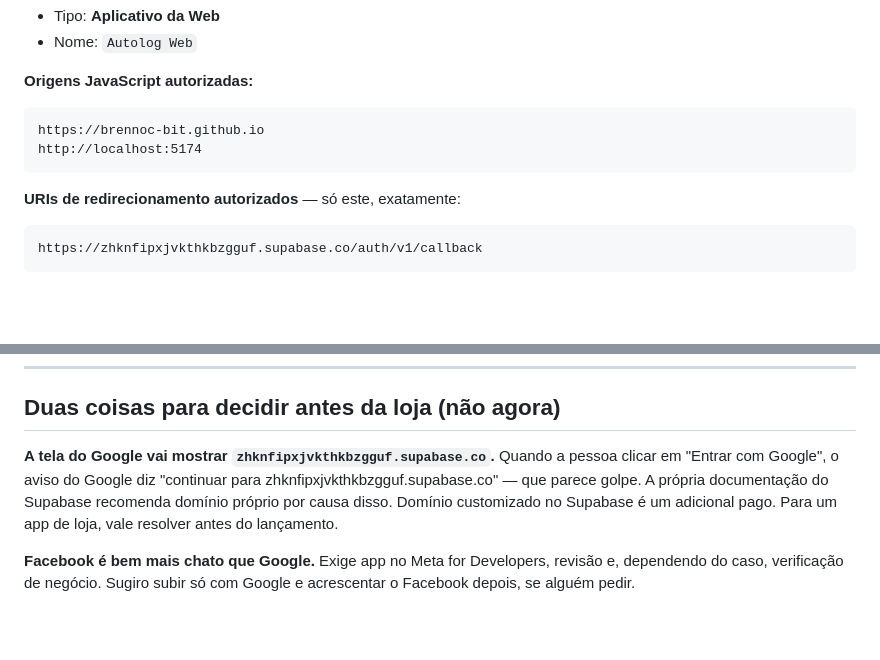
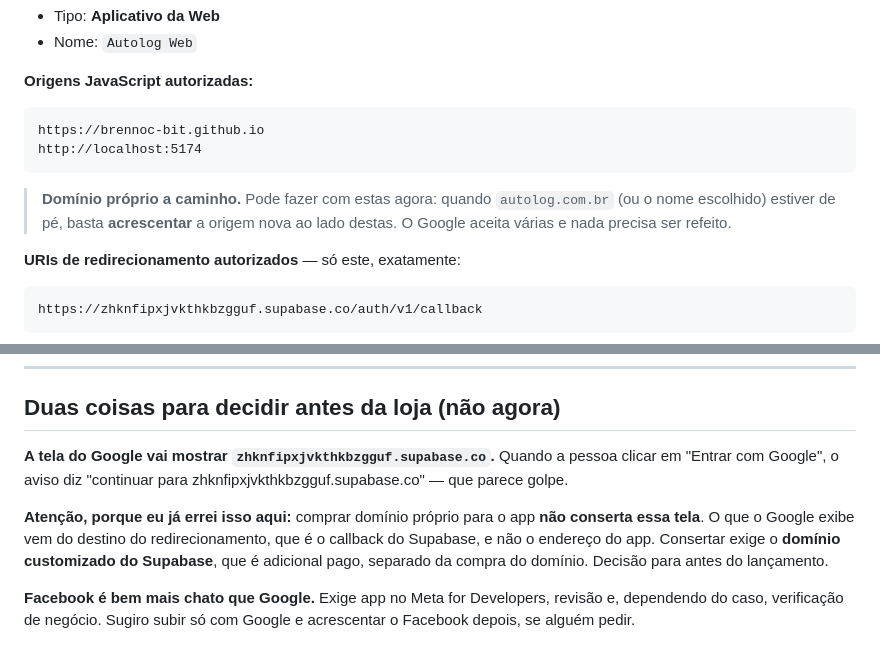
Before and after one commit to brennoc-bit/egarage, a Markdown page: autolog/LOGIN-GOOGLE.md, 2 parts joined by grey strips. GitHub-like rendering; blank space fills up the shorter version.

````diff
--- a/autolog/LOGIN-GOOGLE.md
+++ b/autolog/LOGIN-GOOGLE.md
@@ -71,6 +71,10 @@ https://brennoc-bit.github.io
 http://localhost:5174
 ```
 
+> **Domínio próprio a caminho.** Pode fazer com estas agora: quando
+> `autolog.com.br` (ou o nome escolhido) estiver de pé, basta **acrescentar** a
+> origem nova ao lado destas. O Google aceita várias e nada precisa ser refeito.
+
 **URIs de redirecionamento autorizados** — só este, exatamente:
 
 ```
@@ -125,11 +129,14 @@ Aí eu troco a porteira `2047` pelo login de verdade. O que muda no código:
 ## Duas coisas para decidir antes da loja (não agora)
 
 **A tela do Google vai mostrar `zhknfipxjvkthkbzgguf.supabase.co`.** Quando a
-pessoa clicar em "Entrar com Google", o aviso do Google diz "continuar para
-zhknfipxjvkthkbzgguf.supabase.co" — que parece golpe. A própria documentação do
-Supabase recomenda domínio próprio por causa disso. Domínio customizado no
-Supabase é um adicional pago. Para um app de loja, vale resolver antes do
-lançamento.
+pessoa clicar em "Entrar com Google", o aviso diz "continuar para
+zhknfipxjvkthkbzgguf.supabase.co" — que parece golpe.
+
+**Atenção, porque eu já errei isso aqui:** comprar domínio próprio para o app
+**não conserta essa tela**. O que o Google exibe vem do destino do
+redirecionamento, que é o callback do Supabase, e não o endereço do app.
+Consertar exige o **domínio customizado do Supabase**, que é adicional pago,
+separado da compra do domínio. Decisão para antes do lançamento.
 
 **Facebook é bem mais chato que Google.** Exige app no Meta for Developers,
 revisão e, dependendo do caso, verificação de negócio. Sugiro subir só com
````
Also changed, not shown: PROGRESS.md (+47 -4 lines).
